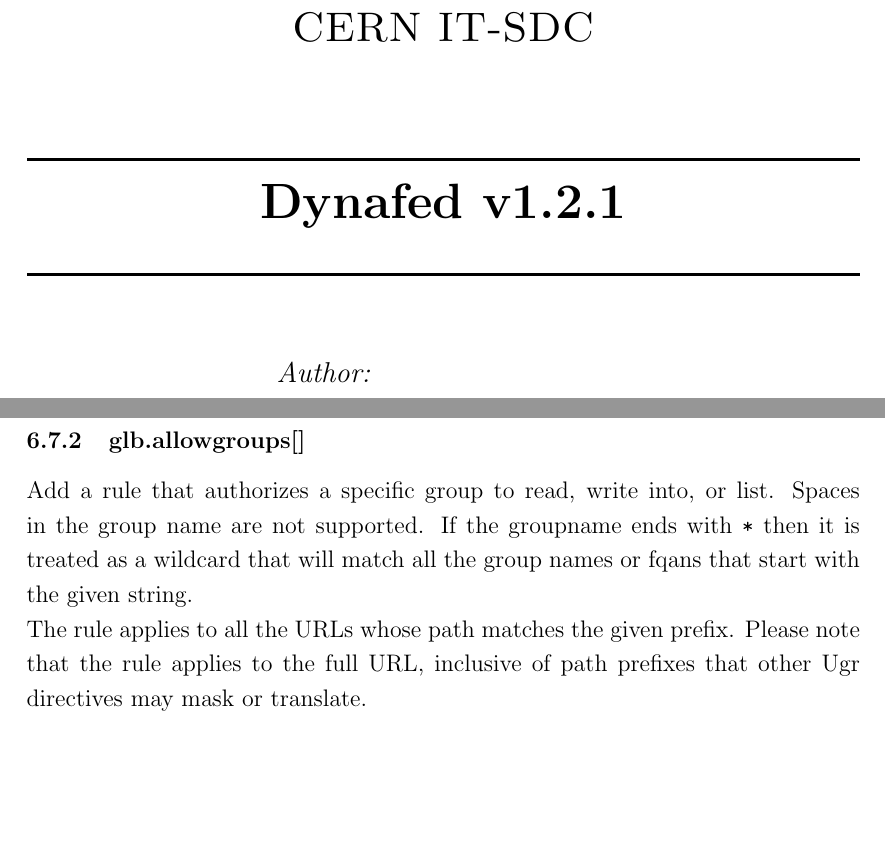
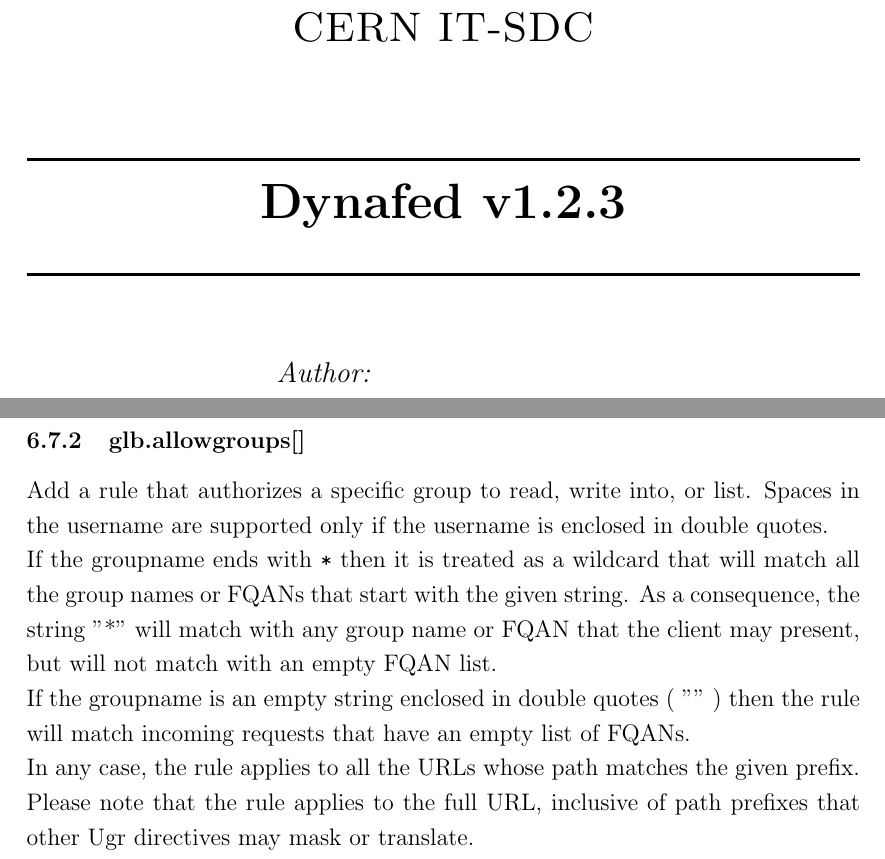
Before and after one commit to indigo-dc/dynafed, a LaTeX paper (doc/whitepaper/Doc_DynaFeds.tex): two parts of pages 1 and 36 of 52, joined at a grey line, cut so that both start at the same text, the shorter picture padded with empty space. Compiled offline with pdfLaTeX.

Commit message:
Implemented wildcards for allowgroups[] Updated auth test program Updated docs for 1.2.3

```diff
--- a/doc/whitepaper/Doc_DynaFeds.tex
+++ b/doc/whitepaper/Doc_DynaFeds.tex
@@ -86,7 +86,7 @@
 %\textsc{\large Minor Heading}\\[0.5cm] % Minor heading such as course title
 
 \HRule \\[0.4cm]
-{ \huge \bfseries Dynafed v1.2.1}\\[0.4cm] % Title of your document
+{ \huge \bfseries Dynafed v1.2.3}\\[0.4cm] % Title of your document
 \HRule \\[1.5cm]
 
 \begin{minipage}{0.4\textwidth}
@@ -771,9 +771,11 @@
 \lstinline"glb.allowusers[]: nobody /fed/atlas rl" \\
 
 \subsubsection{glb.allowgroups[]}
-Add a rule that authorizes a specific group to read, write into, or list. Spaces in the group name are not supported.
-If the groupname ends with \lstinline"*" then it is treated as a wildcard that will match all the group names or fqans that start with the given string.\\
-The rule applies to all the URLs whose path matches the given prefix. Please note that the rule applies to the full URL, inclusive of path prefixes that other Ugr directives may mask or translate.\\
+Add a rule that authorizes a specific group to read, write into, or list. Spaces in the username are supported only if the username is enclosed in double quotes.\\
+If the groupname ends with \lstinline"*" then it is treated as a wildcard that will match all the group names or FQANs that start with the given string. As a consequence, the
+string "*" will match with any group name or FQAN that the client may present, but will not match with an empty FQAN list.\\
+If the groupname is an empty string enclosed in double quotes ( "" ) then the rule will match incoming requests that have an empty list of FQANs.\\
+In any case, the rule applies to all the URLs whose path matches the given prefix. Please note that the rule applies to the full URL, inclusive of path prefixes that other Ugr directives may mask or translate.\\
 Syntax:\\
 \lstinline"glb.allowgroups[]: <groupname or fqan> <path prefix> [r][w][l][d]" \\
 
```
Also changed, not shown: doc/whitepaper/Doc_DynaFeds.pdf, 4 other files.
